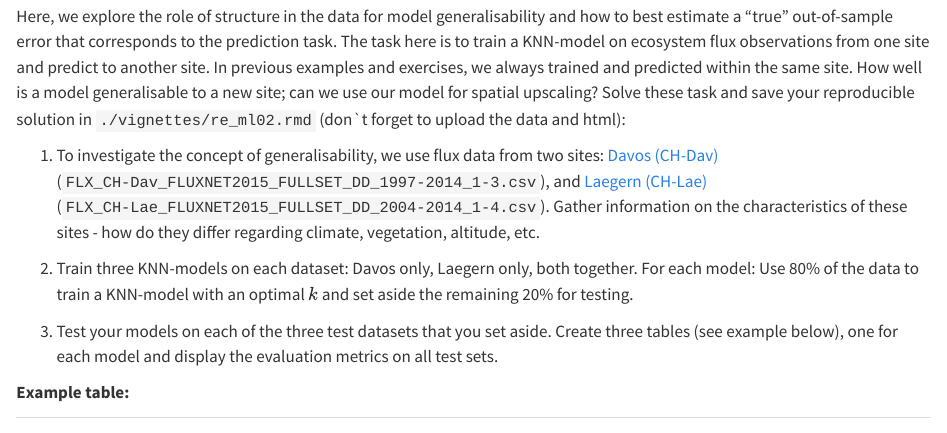
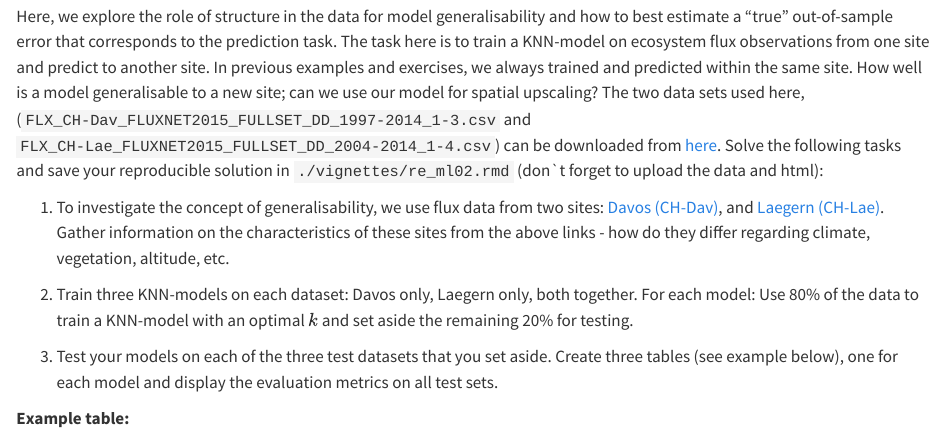
Before and after one commit to geco-bern/agds_book, a Quarto document (book/supervised_ml_II.qmd): the page in a window 1100 px wide, from 7890 px down. Rendered offline with R 4.5, knitr and Pandoc in place of Quarto, with nearby package versions; the code is not run, so its results and figures are left out.

Commit message:
Update links to data sets used for re_ml02.rmd

```diff
--- a/book/supervised_ml_II.qmd
+++ b/book/supervised_ml_II.qmd
@@ -297,9 +297,9 @@ In your visual comparison, add a plot layer showing the distribution of validati
 
 ## Report Exercise
 
-Here, we explore the role of structure in the data for model generalisability and how to best estimate a "true" out-of-sample error that corresponds to the prediction task. The task here is to train a KNN-model on ecosystem flux observations from one site and predict to another site. In previous examples and exercises, we always trained and predicted within the same site. How well is a model generalisable to a new site; can we use our model for spatial upscaling? Solve these task and save your reproducible solution in `./vignettes/re_ml02.rmd` (don\`t forget to upload the data and html):
+Here, we explore the role of structure in the data for model generalisability and how to best estimate a "true" out-of-sample error that corresponds to the prediction task. The task here is to train a KNN-model on ecosystem flux observations from one site and predict to another site. In previous examples and exercises, we always trained and predicted within the same site. How well is a model generalisable to a new site; can we use our model for spatial upscaling? The two data sets used here, (`FLX_CH-Dav_FLUXNET2015_FULLSET_DD_1997-2014_1-3.csv` and `FLX_CH-Lae_FLUXNET2015_FULLSET_DD_2004-2014_1-4.csv`) can be downloaded from [here](https://github.com/geco-bern/agds_book/tree/main/book/data). Solve the following tasks and save your reproducible solution in `./vignettes/re_ml02.rmd` (don\`t forget to upload the data and html):
 
-1.  To investigate the concept of generalisability, we use flux data from two sites: [Davos (CH-Dav)](https://fluxnet.org/sites/siteinfo/CH-Dav) (`FLX_CH-Dav_FLUXNET2015_FULLSET_DD_1997-2014_1-3.csv`), and [Laegern (CH-Lae)](https://fluxnet.org/sites/siteinfo/CH-Lae) (`FLX_CH-Lae_FLUXNET2015_FULLSET_DD_2004-2014_1-4.csv`). Gather information on the characteristics of these sites - how do they differ regarding climate, vegetation, altitude, etc.
+1.  To investigate the concept of generalisability, we use flux data from two sites: [Davos (CH-Dav)](https://fluxnet.org/sites/siteinfo/CH-Dav), and [Laegern (CH-Lae)](https://fluxnet.org/sites/siteinfo/CH-Lae). Gather information on the characteristics of these sites from the above links - how do they differ regarding climate, vegetation, altitude, etc.
 
 2.  Train three KNN-models on each dataset: Davos only, Laegern only, both together. For each model: Use 80% of the data to train a KNN-model with an optimal $k$ and set aside the remaining 20% for testing.
 
```
